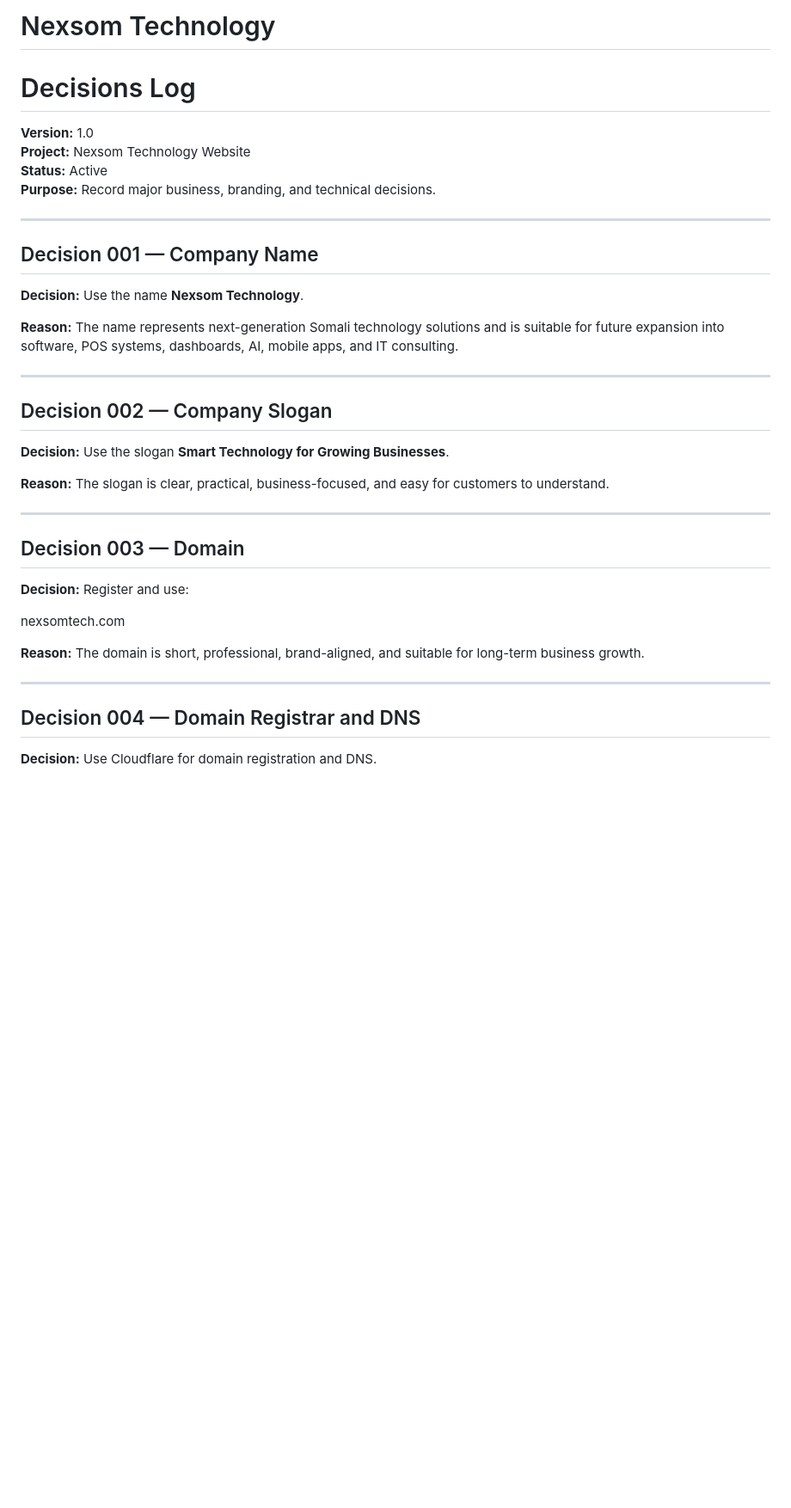
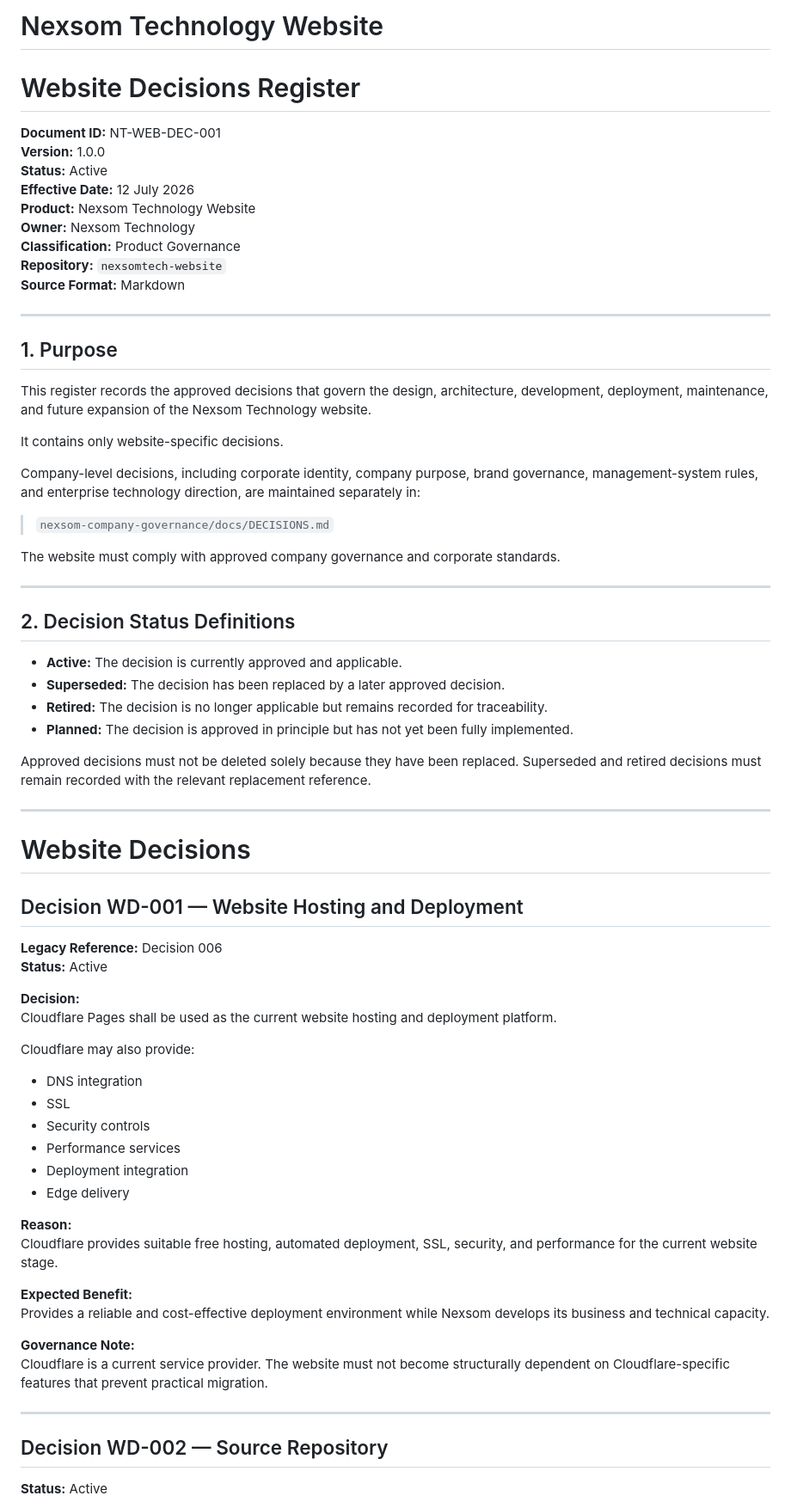
Before and after one commit to nexsomtech/nexsomtech-website, a Markdown page: docs/DECISIONS.md, the part around one of its changes. Shown at 86% size. Rendered like a GitHub page; blank space fills up the shorter version.

Commit message:
Regenerate Website Decisions Register

```diff
--- a/docs/DECISIONS.md
+++ b/docs/DECISIONS.md
@@ -1,40 +1,74 @@
-# Nexsom Technology
-# Decisions Log
+# Nexsom Technology Website
+# Website Decisions Register
 
-**Version:** 1.0
-**Project:** Nexsom Technology Website
+**Document ID:** NT-WEB-DEC-001
+**Version:** 1.0.0
 **Status:** Active
-**Purpose:** Record major business, branding, and technical decisions.
+**Effective Date:** 12 July 2026
+**Product:** Nexsom Technology Website
+**Owner:** Nexsom Technology
+**Classification:** Product Governance
+**Repository:** `nexsomtech-website`
+**Source Format:** Markdown
 
 ---
 
-## Decision 001 — Company Name
+## 1. Purpose
 
-**Decision:** Use the name **Nexsom Technology**.
+This register records the approved decisions that govern the design, architecture, development, deployment, maintenance, and future expansion of the Nexsom Technology website.
 
-**Reason:** The name represents next-generation Somali technology solutions and is suitable for future expansion into software, POS systems, dashboards, AI, mobile apps, and IT consulting.
+It contains only website-specific decisions.
+
+Company-level decisions, including corporate identity, company purpose, brand governance, management-system rules, and enterprise technology direction, are maintained separately in:
+
+> `nexsom-company-governance/docs/DECISIONS.md`
+
+The website must comply with approved company governance and corporate standards.
 
 ---
 
-## Decision 002 — Company Slogan
+## 2. Decision Status Definitions
 
-**Decision:** Use the slogan **Smart Technology for Growing Businesses**.
+- **Active:** The decision is currently approved and applicable.
+- **Superseded:** The decision has been replaced by a later approved decision.
+- **Retired:** The decision is no longer applicable but remains recorded for traceability.
+- **Planned:** The decision is approved in principle but has not yet been fully implemented.
 
-**Reason:** The slogan is clear, practical, business-focused, and easy for customers to understand.
+Approved decisions must not be deleted solely because they have been replaced. Superseded and retired decisions must remain recorded with the relevant replacement reference.
 
 ---
 
-## Decision 003 — Domain
+# Website Decisions
 
-**Decision:** Register and use:
+## Decision WD-001 — Website Hosting and Deployment
 
-nexsomtech.com
+**Legacy Reference:** Decision 006
+**Status:** Active
 
-**Reason:** The domain is short, professional, brand-aligned, and suitable for long-term business growth.
+**Decision:**
+Cloudflare Pages shall be used as the current website hosting and deployment platform.
+
+Cloudflare may also provide:
+
+- DNS integration
+- SSL
+- Security controls
+- Performance services
+- Deployment integration
+- Edge delivery
+
+**Reason:**
+Cloudflare provides suitable free hosting, automated deployment, SSL, security, and performance for the current website stage.
+
+**Expected Benefit:**
+Provides a reliable and cost-effective deployment environment while Nexsom develops its business and technical capacity.
+
+**Governance Note:**
+Cloudflare is a current service provider. The website must not become structurally dependent on Cloudflare-specific features that prevent practical migration.
 
 ---
 
-## Decision 004 — Domain Registrar and DNS
+## Decision WD-002 — Source Repository
 
-**Decision:** Use Cloudflare for domain registration and DNS.
+**Status:** Active
 
```
Also changed, not shown: other parts of docs/DECISIONS.md (+69 -249 lines).
